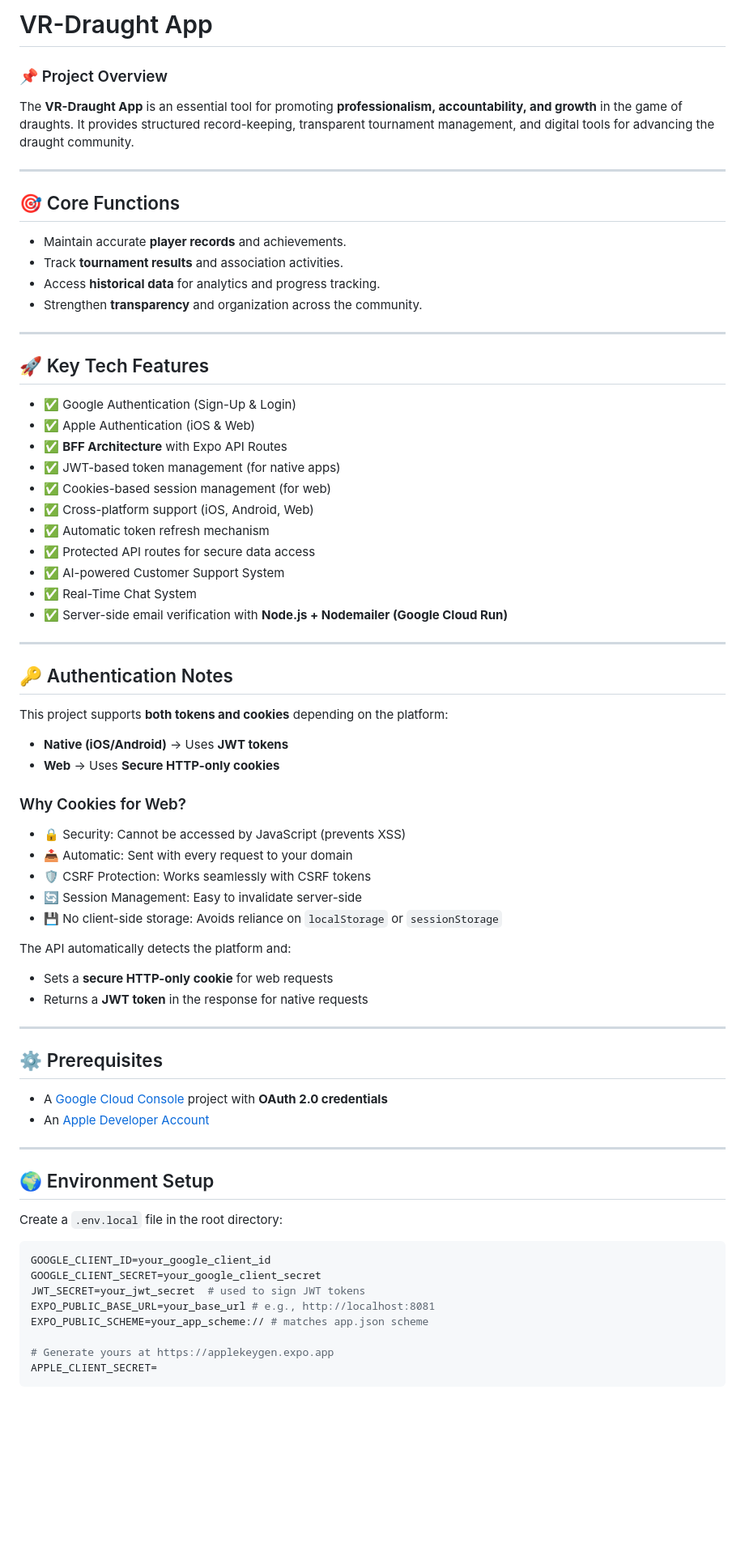
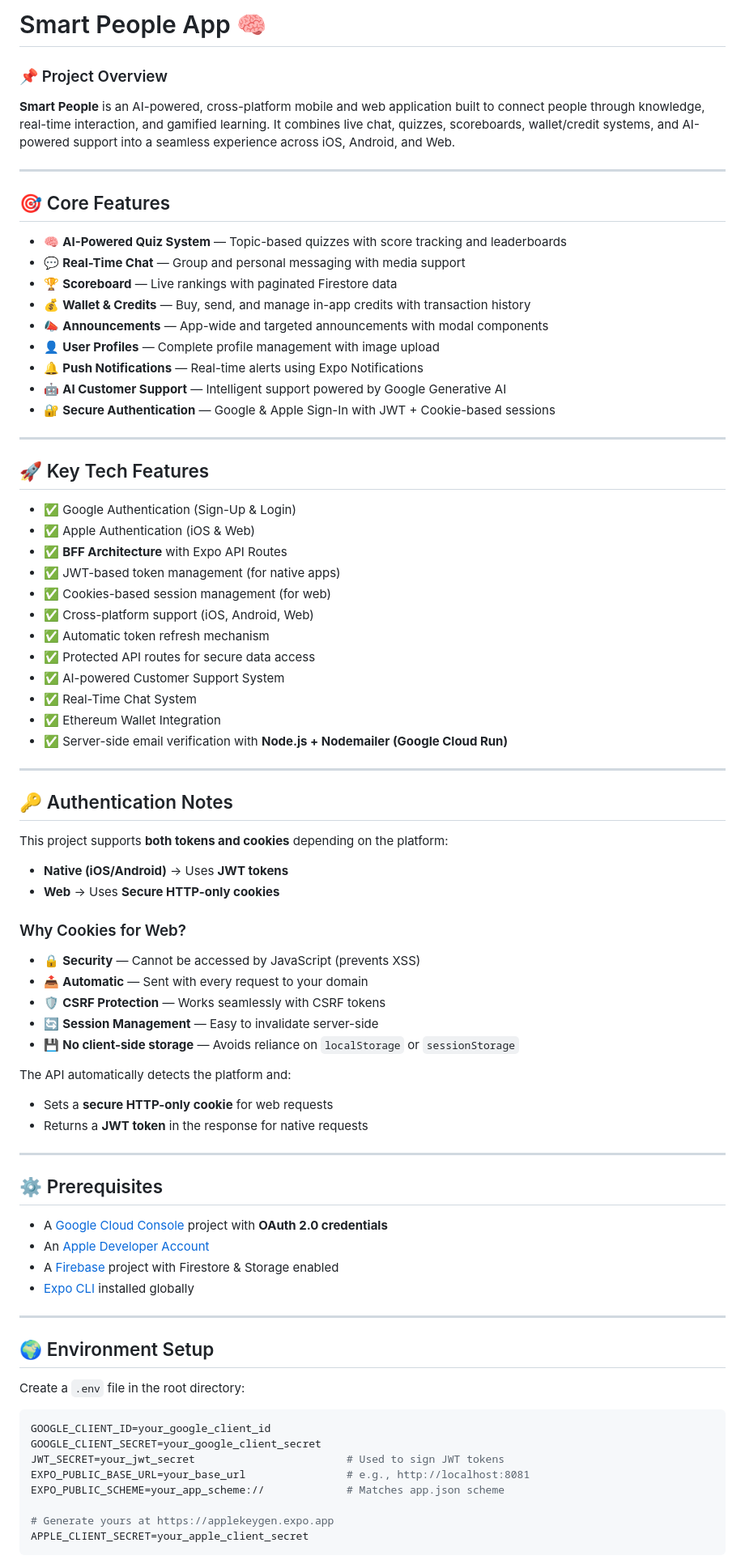
Before and after one commit to evotingsystempro/evotingsystempro-repo, a Markdown page: README.md, the part around one of its changes. Shown at 81% size. Rendered like a GitHub page; blank space fills up the shorter version.

Commit message:
docs: update README for Smart People app

````diff
--- a/README.md
+++ b/README.md
@@ -1,70 +1,84 @@
-# VR-Draught App
+# Smart People App 🧠
 
 ### 📌 Project Overview
 
-The **VR-Draught App** is an essential tool for promoting **professionalism, accountability, and growth** in the game of draughts. It provides structured record-keeping, transparent tournament management, and digital tools for advancing the draught community.
+**Smart People** is an AI-powered, cross-platform mobile and web application built to connect people through knowledge, real-time interaction, and gamified learning. It combines live chat, quizzes, scoreboards, wallet/credit systems, and AI-powered support into a seamless experience across iOS, Android, and Web.
 
 ---
 
-## 🎯 Core Functions
-* Maintain accurate **player records** and achievements.
-* Track **tournament results** and association activities.
-* Access **historical data** for analytics and progress tracking.
-* Strengthen **transparency** and organization across the community.
+## 🎯 Core Features
+
+- 🧠 **AI-Powered Quiz System** — Topic-based quizzes with score tracking and leaderboards
+- 💬 **Real-Time Chat** — Group and personal messaging with media support
+- 🏆 **Scoreboard** — Live rankings with paginated Firestore data
+- 💰 **Wallet & Credits** — Buy, send, and manage in-app credits with transaction history
+- 📣 **Announcements** — App-wide and targeted announcements with modal components
+- 👤 **User Profiles** — Complete profile management with image upload
+- 🔔 **Push Notifications** — Real-time alerts using Expo Notifications
+- 🤖 **AI Customer Support** — Intelligent support powered by Google Generative AI
+- 🔐 **Secure Authentication** — Google & Apple Sign-In with JWT + Cookie-based sessions
 
 ---
 
 ## 🚀 Key Tech Features
 
-* ✅ Google Authentication (Sign-Up & Login)
-* ✅ Apple Authentication (iOS & Web)
-* ✅ **BFF Architecture** with Expo API Routes
-* ✅ JWT-based token management (for native apps)
-* ✅ Cookies-based session management (for web)
-* ✅ Cross-platform support (iOS, Android, Web)
-* ✅ Automatic token refresh mechanism
-* ✅ Protected API routes for secure data access
-* ✅ AI-powered Customer Support System
-* ✅ Real-Time Chat System
-* ✅ Server-side email verification with **Node.js + Nodemailer (Google Cloud Run)**
+- ✅ Google Authentication (Sign-Up & Login)
+- ✅ Apple Authentication (iOS & Web)
+- ✅ **BFF Architecture** with Expo API Routes
+- ✅ JWT-based token management (for native apps)
+- ✅ Cookies-based session management (for web)
+- ✅ Cross-platform support (iOS, Android, Web)
+- ✅ Automatic token refresh mechanism
+- ✅ Protected API routes for secure data access
+- ✅ AI-powered Customer Support System
+- ✅ Real-Time Chat System
+- ✅ Ethereum Wallet Integration
+- ✅ Server-side email verification with **Node.js + Nodemailer (Google Cloud Run)**
 
 ---
 
 ## 🔑 Authentication Notes
+
 This project supports **both tokens and cookies** depending on the platform:
 
-* **Native (iOS/Android)** → Uses **JWT tokens**
-* **Web** → Uses **Secure HTTP-only cookies**
+- **Native (iOS/Android)** → Uses **JWT tokens**
+- **Web** → Uses **Secure HTTP-only cookies**
 
 ### Why Cookies for Web?
-* 🔒 Security: Cannot be accessed by JavaScript (prevents XSS)
-* 📤 Automatic: Sent with every request to your domain
-* 🛡️ CSRF Protection: Works seamlessly with CSRF tokens
-* 🔄 Session Management: Easy to invalidate server-side
-* 💾 No client-side storage: Avoids reliance on `localStorage` or `sessionStorage`
+
+- 🔒 **Security** — Cannot be accessed by JavaScript (prevents XSS)
+- 📤 **Automatic** — Sent with every request to your domain
+- 🛡️ **CSRF Protection** — Works seamlessly with CSRF tokens
+- 🔄 **Session Management** — Easy to invalidate server-side
+- 💾 **No client-side storage** — Avoids reliance on `localStorage` or `sessionStorage`
 
 The API automatically detects the platform and:
-* Sets a **secure HTTP-only cookie** for web requests
-* Returns a **JWT token** in the response for native requests
+
+- Sets a **secure HTTP-only cookie** for web requests
+- Returns a **JWT token** in the response for native requests
 
 ---
 
 ## ⚙️ Prerequisites
-* A [Google Cloud Console](https://console.cloud.google.com) project with **OAuth 2.0 credentials**
-* An [Apple Developer Account](https://developer.apple.com/account/)
+
+- A [Google Cloud Console](https://console.cloud.google.com) project with **OAuth 2.0 credentials**
+- An [Apple Developer Account](https://developer.apple.com/account/)
+- A [Firebase](https://firebase.google.com/) project with Firestore & Storage enabled
+- [Expo CLI](https://docs.expo.dev/get-started/installation/) installed globally
 
 ---
 
 ## 🌍 Environment Setup
-Create a `.env.local` file in the root directory:
+
+Create a `.env` file in the root directory:
 
 ```bash
 GOOGLE_CLIENT_ID=your_google_client_id
 GOOGLE_CLIENT_SECRET=your_google_client_secret
-JWT_SECRET=your_jwt_secret  # used to sign JWT tokens
-EXPO_PUBLIC_BASE_URL=your_base_url # e.g., http://localhost:8081
-EXPO_PUBLIC_SCHEME=your_app_scheme:// # matches app.json scheme
+JWT_SECRET=your_jwt_secret                        # Used to sign JWT tokens
+EXPO_PUBLIC_BASE_URL=your_base_url                # e.g., http://localhost:8081
+EXPO_PUBLIC_SCHEME=your_app_scheme://             # Matches app.json scheme
 
 # Generate yours at https://applekeygen.expo.app
-APPLE_CLIENT_SECRET=
+APPLE_CLIENT_SECRET=your_apple_client_secret
 ```
````
Also changed, not shown: other parts of README.md (+62 -14 lines).
